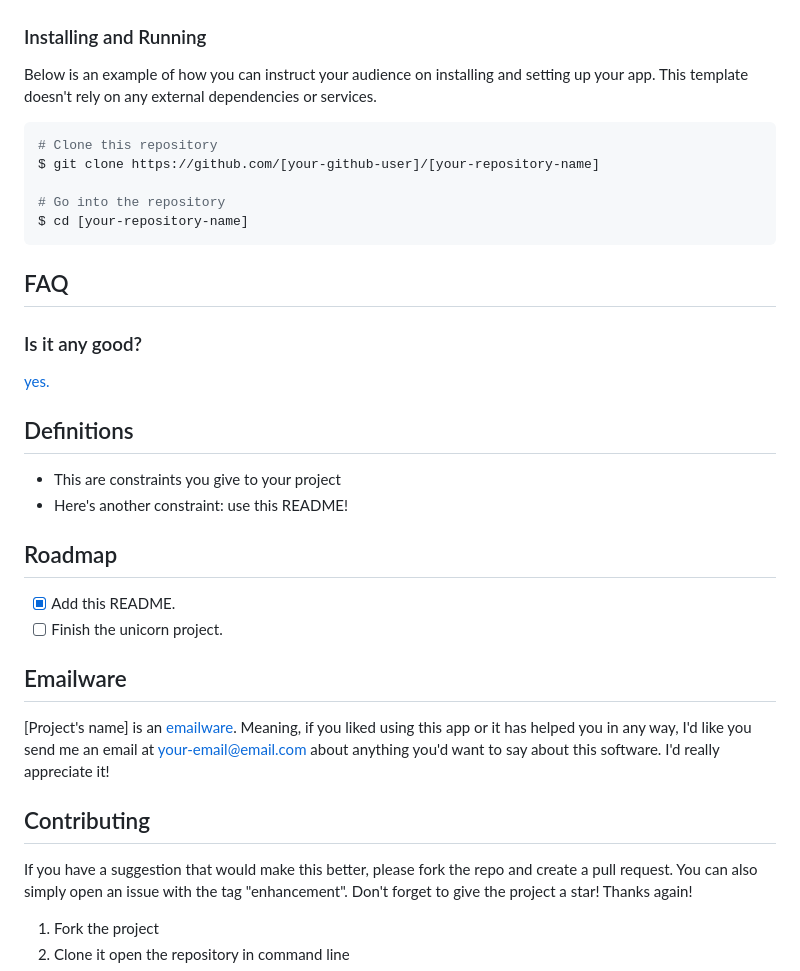
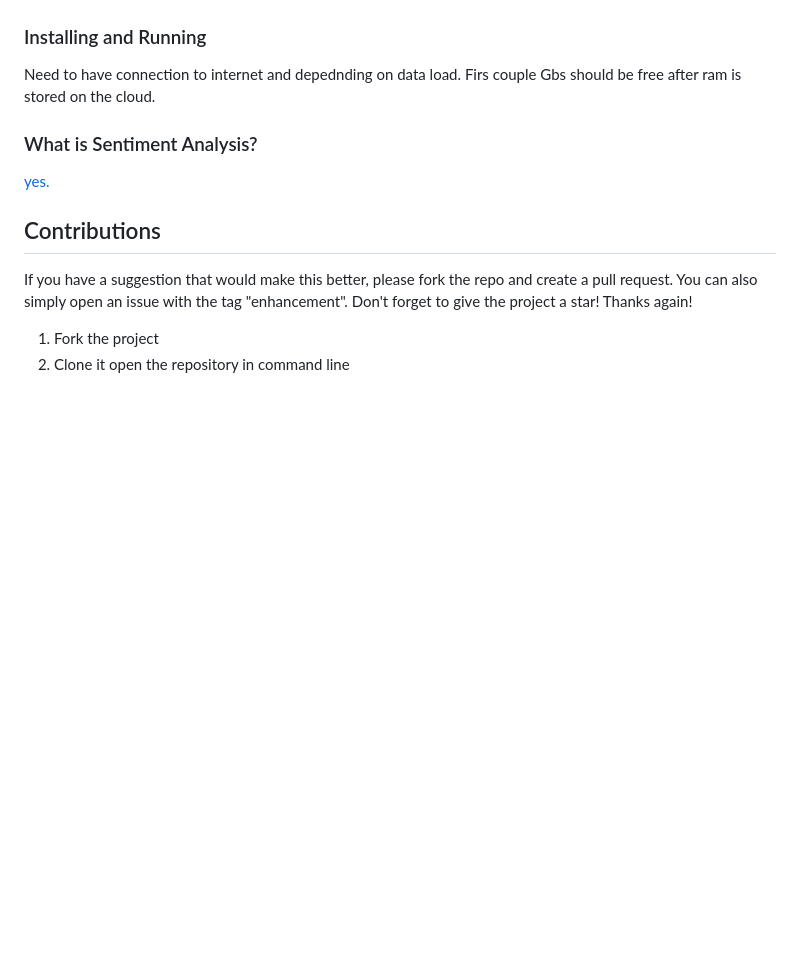
Before and after one commit to dsrichard97/csulbdataday24M, a Markdown page: README.md, the part around one of its changes. Drawn GitHub-style; blank space fills up the shorter version.

````diff
--- a/README.md
+++ b/README.md
@@ -76,37 +74,15 @@ Be able to R posit Cloud by creating an account through email or csulb email. Fo
 
 ### Installing and Running
 
-Below is an example of how you can instruct your audience on installing and setting up your app. This template doesn't rely on any external dependencies or services.
+Need to have connection to internet and depednding on data load. Firs couple Gbs should be free after ram is stored on the cloud.
 
-```bash
-# Clone this repository
-$ git clone https://github.com/[your-github-user]/[your-repository-name]
 
-# Go into the repository
-$ cd [your-repository-name]
-```
-
-## FAQ
-
-### Is it any good?
+### What is Sentiment Analysis?
 
 [yes.](https://news.ycombinator.com/item?id=3067434)
 
-## Definitions
 
-- This are constraints you give to your project
-- Here's another constraint: use this README!
-
-## Roadmap
-
-- [x] Add this README.
-- [ ] Finish the unicorn project.
-
-## Emailware
-
-[Project's name] is an [emailware](https://en.wiktionary.org/wiki/emailware). Meaning, if you liked using this app or it has helped you in any way, I'd like you send me an email at <your-email@email.com> about anything you'd want to say about this software. I'd really appreciate it!
-
-## Contributing
+## Contributions
 
 If you have a suggestion that would make this better, please fork the repo and create a pull request. You can also simply open an issue with the tag "enhancement".
 Don't forget to give the project a star! Thanks again!
````
Also changed, not shown: other parts of README.md (+1 -3 lines).
